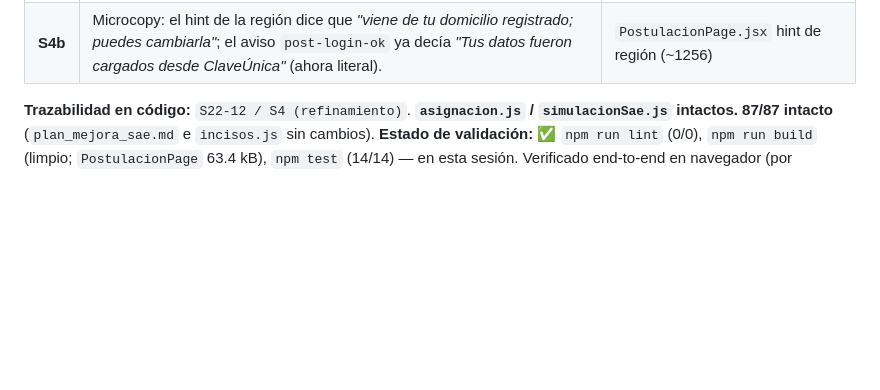
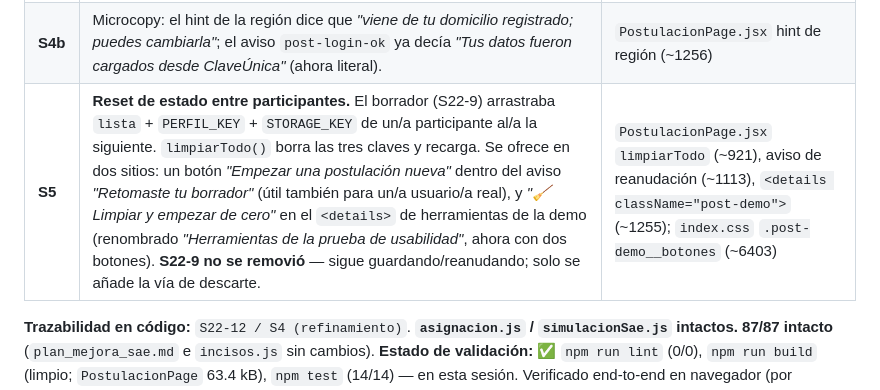
Before and after one commit to djvclc/ux-sae-usm, a Markdown page: docs/planificacion/bitacora_flujo_postulacion_y_resultado.md, the part around the change. Drawn GitHub-style; blank space fills up the shorter version.

Commit message:
docs: registra el reset de estado entre participantes (Bloque S5 / CONTEXTO 28)
Co-Authored-By: Claude Sonnet 5 <noreply@anthropic.com>

```diff
--- a/docs/planificacion/bitacora_flujo_postulacion_y_resultado.md
+++ b/docs/planificacion/bitacora_flujo_postulacion_y_resultado.md
@@ -493,6 +493,7 @@ Lectura pedagógica: **tener una prioridad legal → casi seguro (~99 %)** — e
 | **S2** | Bloque de identidad + bloque de dirección se muestran como **recap de solo lectura** (nombre, RUN, nivel, domicilio) con botón *"Algún dato no está bien — corregir"* (`editandoIdentidad`) que abre los campos editables + *"Listo, datos verificados"*. Título del bloque: *"Verifica los datos del estudiante"*. | `PostulacionPage.jsx` `editandoIdentidad` state (~715), recap/edit en `post-alumno-block` (~1300), gate del `post-direccion-block` (~1545); `index.css` `.post-identidad-verif` (~6319) |
 | **S3** | Se conservan como **actos activos**, no precargados: la confirmación explícita del nivel (S22-12, *"Verifica el curso"*) y la casilla *"Declaro ser apoderado/a legal"* (declaración jurada). **El hermano/a en bloque también:** la casilla *"tiene un hermano/a que también postula"* y sus datos quedan **visibles en el flujo** (fuera del "corregir"), para que la familia **confirme explícitamente** esa postulación en bloque; la casilla aparece **marcada** y los campos **rellenados** desde ClaveÚnica (`ingresarConClaveUnica` siembra `hermano*` + `postulaHermanos=true`). Encabezado *"Verifica los datos del hermano o la hermana"*. | `PostulacionPage.jsx` bloque `post-hermano-datos` visible (~1417) |
 | **S4b** | Microcopy: el hint de la región dice que *"viene de tu domicilio registrado; puedes cambiarla"*; el aviso `post-login-ok` ya decía *"Tus datos fueron cargados desde ClaveÚnica"* (ahora literal). | `PostulacionPage.jsx` hint de región (~1256) |
+| **S5** | **Reset de estado entre participantes.** El borrador (S22-9) arrastraba `lista` + `PERFIL_KEY` + `STORAGE_KEY` de un/a participante al/a la siguiente. `limpiarTodo()` borra las tres claves y recarga. Se ofrece en dos sitios: un botón *"Empezar una postulación nueva"* dentro del aviso *"Retomaste tu borrador"* (útil también para un/a usuario/a real), y *"🧹 Limpiar y empezar de cero"* en el `<details>` de herramientas de la demo (renombrado *"Herramientas de la prueba de usabilidad"*, ahora con dos botones). **S22-9 no se removió** — sigue guardando/reanudando; solo se añade la vía de descarte. | `PostulacionPage.jsx` `limpiarTodo` (~921), aviso de reanudación (~1113), `<details className="post-demo">` (~1255); `index.css` `.post-demo__botones` (~6403) |
 
 **Trazabilidad en código:** `S22-12 / S4 (refinamiento)`. **`asignacion.js` / `simulacionSae.js` intactos. 87/87 intacto** (`plan_mejora_sae.md` e `incisos.js` sin cambios).
 **Estado de validación:** ✅ `npm run lint` (0/0), `npm run build` (limpio; `PostulacionPage` 63.4 kB), `npm test` (14/14) — en esta sesión. Verificado end-to-end en navegador (por inspección de DOM; la captura del panel salía en blanco): login → recap con Sofía Ríos Contreras / 21.457.883-4 / 4° básico / Pasaje Los Copihues 145, La Florida y región RM preseleccionada → "corregir" abre los inputs + el bloque de dirección + "Listo" → marcar apoderado/a habilita "Vincular" → "Verifica el curso" → tarjeta de vinculado. El atajo "Cargar familia Muñoz González" carga esos datos en el recap, con el panel de vínculos y Mateo precargado. Sin errores de consola.
```
Also changed, not shown: docs/CONTEXTO_CLAUDE_CODE.md (+1 -0 lines).
